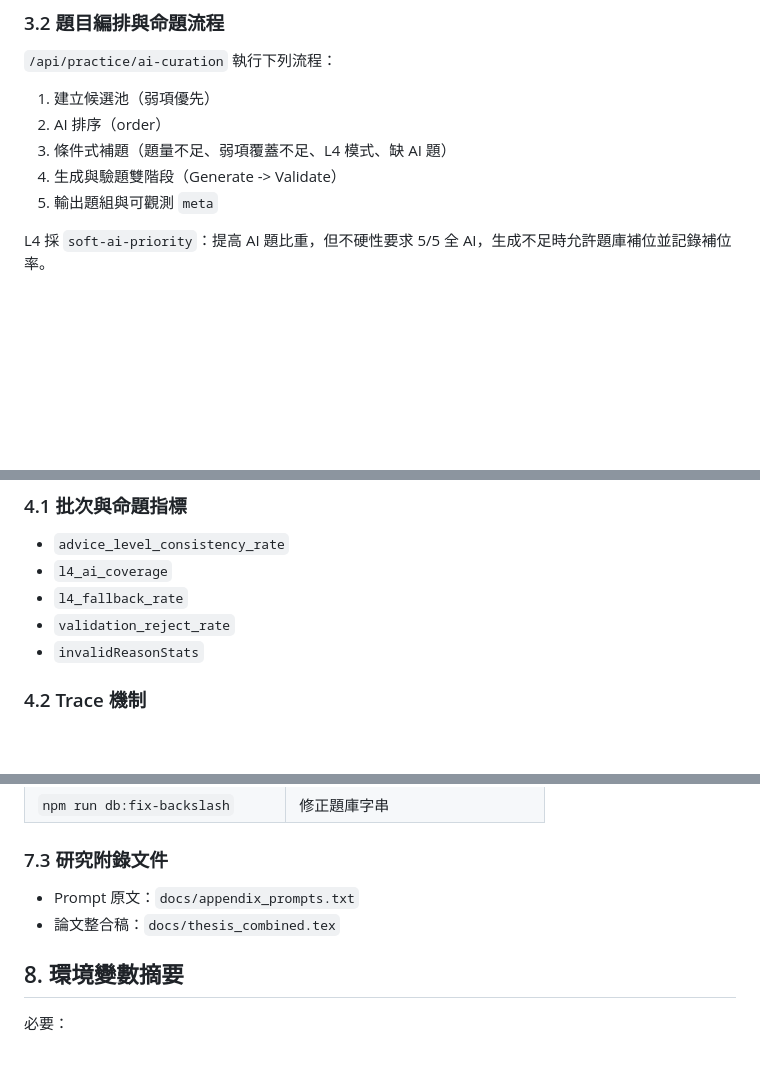
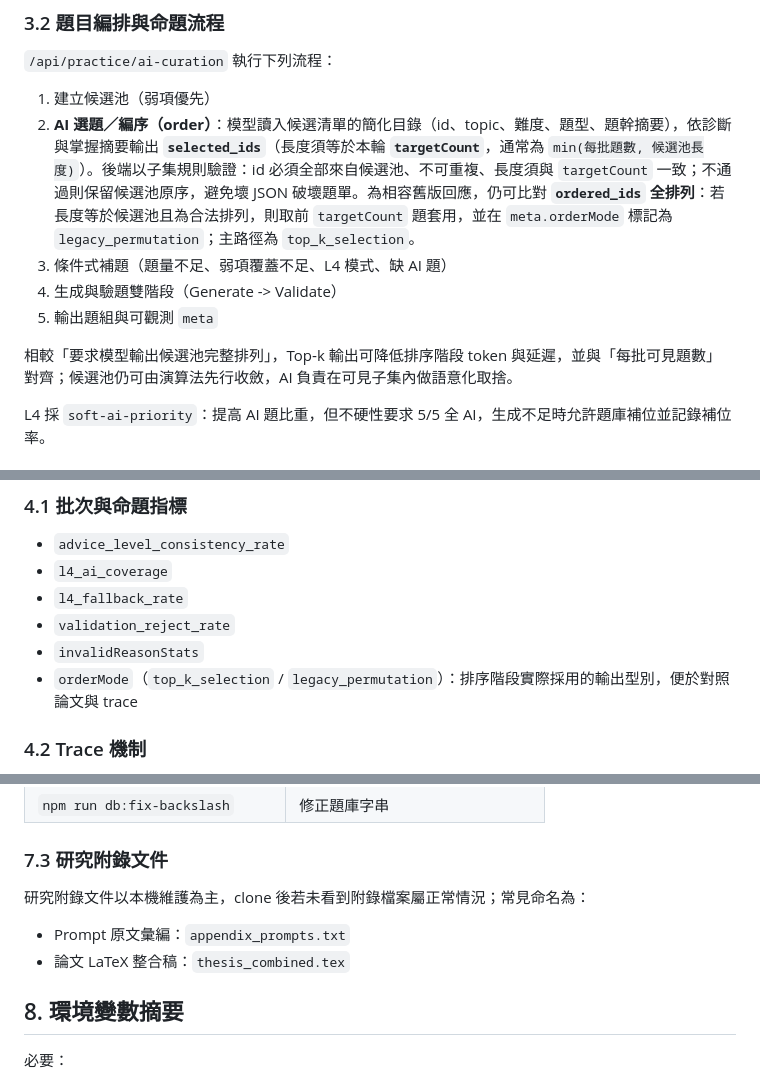
Before and after one commit to Sio-Ben/vec_math_tutor, a Markdown page: README.md, 3 parts joined by grey strips. Drawn GitHub-style; blank space fills up the shorter version.

Commit message:
docs: align README ordering docs with selected_ids
Clarify top-k selected_ids/targetCount flow, legacy ordered_ids compatibility, and local appendix naming to match current implementation.

Made-with: Cursor

```diff
--- a/README.md
+++ b/README.md
@@ -29,10 +29,12 @@
 `/api/practice/ai-curation` 執行下列流程：
 
 1. 建立候選池（弱項優先）
-2. AI 排序（order）
+2. **AI 選題／編序（order）**：模型讀入候選清單的簡化目錄（id、topic、難度、題型、題幹摘要），依診斷與掌握摘要輸出 **`selected_ids`**（長度須等於本輪 **`targetCount`**，通常為 `min(每批題數, 候選池長度)`）。後端以子集規則驗證：id 必須全部來自候選池、不可重複、長度須與 `targetCount` 一致；不通過則保留候選池原序，避免壞 JSON 破壞題單。為相容舊版回應，仍可比對 **`ordered_ids` 全排列**：若長度等於候選池且為合法排列，則取前 `targetCount` 題套用，並在 `meta.orderMode` 標記為 `legacy_permutation`；主路徑為 `top_k_selection`。
 3. 條件式補題（題量不足、弱項覆蓋不足、L4 模式、缺 AI 題）
 4. 生成與驗題雙階段（Generate -> Validate）
 5. 輸出題組與可觀測 `meta`
+
+相較「要求模型輸出候選池完整排列」，Top‑k 輸出可降低排序階段 token 與延遲，並與「每批可見題數」對齊；候選池仍可由演算法先行收斂，AI 負責在可見子集內做語意化取捨。
 
 L4 採 `soft-ai-priority`：提高 AI 題比重，但不硬性要求 5/5 全 AI，生成不足時允許題庫補位並記錄補位率。
 
@@ -59,6 +61,7 @@ L4 採 `soft-ai-priority`：提高 AI 題比重，但不硬性要求 5/5 全 AI
 - `l4_fallback_rate`
 - `validation_reject_rate`
 - `invalidReasonStats`
+- `orderMode`（`top_k_selection` / `legacy_permutation`）：排序階段實際採用的輸出型別，便於對照論文與 trace
 
 ### 4.2 Trace 機制
 
@@ -127,8 +130,10 @@ copy .env.example .env.local
 
 ### 7.3 研究附錄文件
 
-- Prompt 原文：`docs/appendix_prompts.txt`
-- 論文整合稿：`docs/thesis_combined.tex`
+研究附錄文件以本機維護為主，clone 後若未看到附錄檔案屬正常情況；常見命名為：
+
+- Prompt 原文彙編：`appendix_prompts.txt`
+- 論文 LaTeX 整合稿：`thesis_combined.tex`
 
 ## 8. 環境變數摘要
 
```
